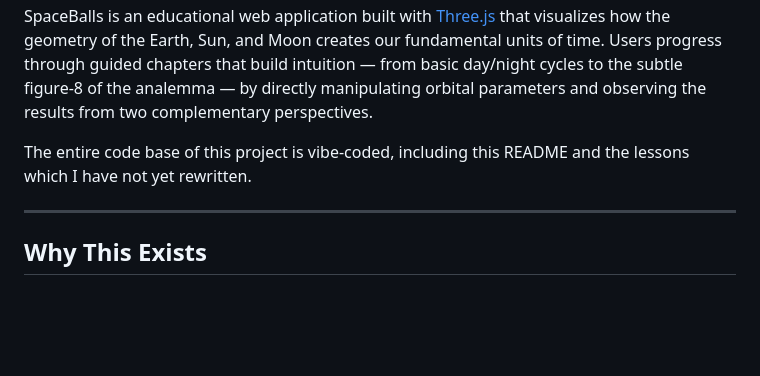
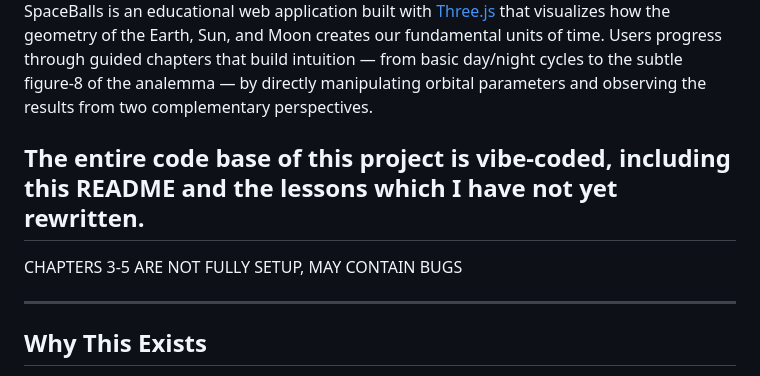
Before and after one commit to elamort/SpaceBalls, a Markdown page: README.md, the part around the change. GitHub-like rendering; blank space fills up the shorter version.

Commit message:
Add warning for incomplete chapters in README
Added warning about incomplete chapters 3-5 in README.

```diff
--- a/README.md
+++ b/README.md
@@ -5,6 +5,9 @@
 SpaceBalls is an educational web application built with [Three.js](https://threejs.org/) that visualizes how the geometry of the Earth, Sun, and Moon creates our fundamental units of time. Users progress through guided chapters that build intuition — from basic day/night cycles to the subtle figure-8 of the analemma — by directly manipulating orbital parameters and observing the results from two complementary perspectives.
 
 The entire code base of this project is vibe-coded, including this README and the lessons which I have not yet rewritten.
+---
+
+CHAPTERS 3-5 ARE NOT FULLY SETUP, MAY CONTAIN BUGS
 
 ---
 
```
